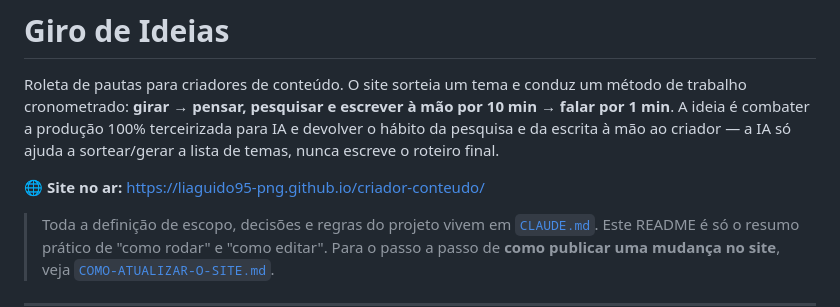
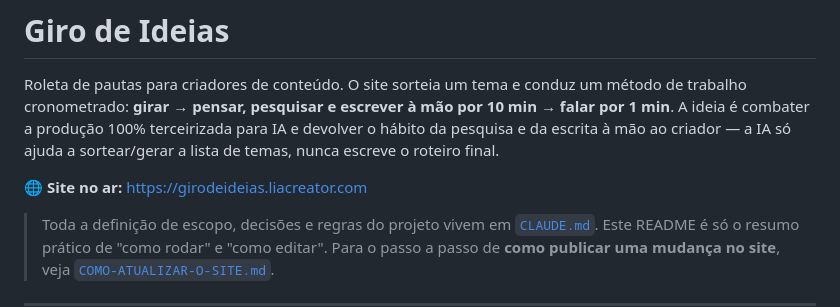
Before and after one commit to liaguido95-png/criador-conteudo, a Markdown page: README.md, the part around the change. GitHub-like rendering.

```diff
--- a/README.md
+++ b/README.md
@@ -7,7 +7,7 @@ produção 100% terceirizada para IA e devolver o hábito da pesquisa e da
 escrita à mão ao criador — a IA só ajuda a sortear/gerar a lista de temas,
 nunca escreve o roteiro final.
 
-🌐 **Site no ar:** https://liaguido95-png.github.io/criador-conteudo/
+🌐 **Site no ar:** https://girodeideias.liacreator.com
 
 > Toda a definição de escopo, decisões e regras do projeto vivem em
 > [`CLAUDE.md`](./CLAUDE.md). Este README é só o resumo prático de "como
```
Also changed, not shown: COMO-ATUALIZAR-O-SITE.md (+15 -3 lines).
